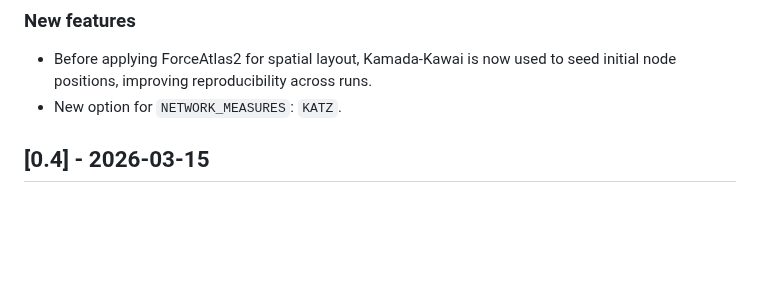
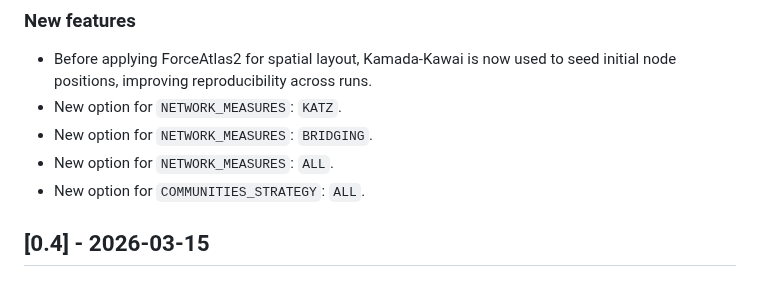
Before and after one commit to giovabal/TNExp, a Markdown page: CHANGELOG.md, the part around the change. GitHub-like rendering; blank space fills up the shorter version.

Commit message:
Update CHANGELOG for BRIDGING and ALL options
Co-Authored-By: Claude Sonnet 4.6 <noreply@anthropic.com>

```diff
--- a/CHANGELOG.md
+++ b/CHANGELOG.md
@@ -4,6 +4,9 @@
 ### New features
 - Before applying ForceAtlas2 for spatial layout, Kamada-Kawai is now used to seed initial node positions, improving reproducibility across runs.
 - New option for `NETWORK_MEASURES`: `KATZ`.
+- New option for `NETWORK_MEASURES`: `BRIDGING`.
+- New option for `NETWORK_MEASURES`: `ALL`.
+- New option for `COMMUNITIES_STRATEGY`: `ALL`.
 
 
 ## [0.4] - 2026-03-15
```
